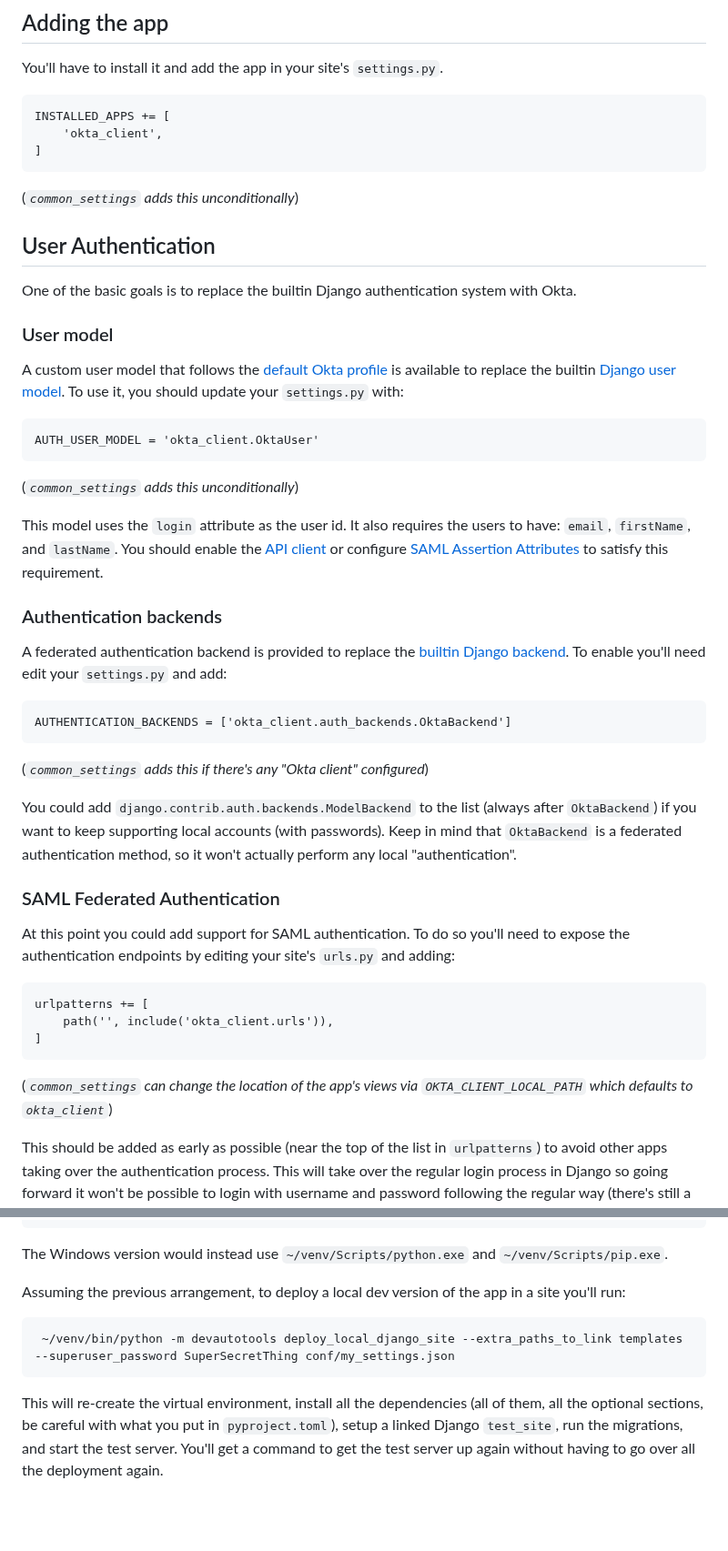
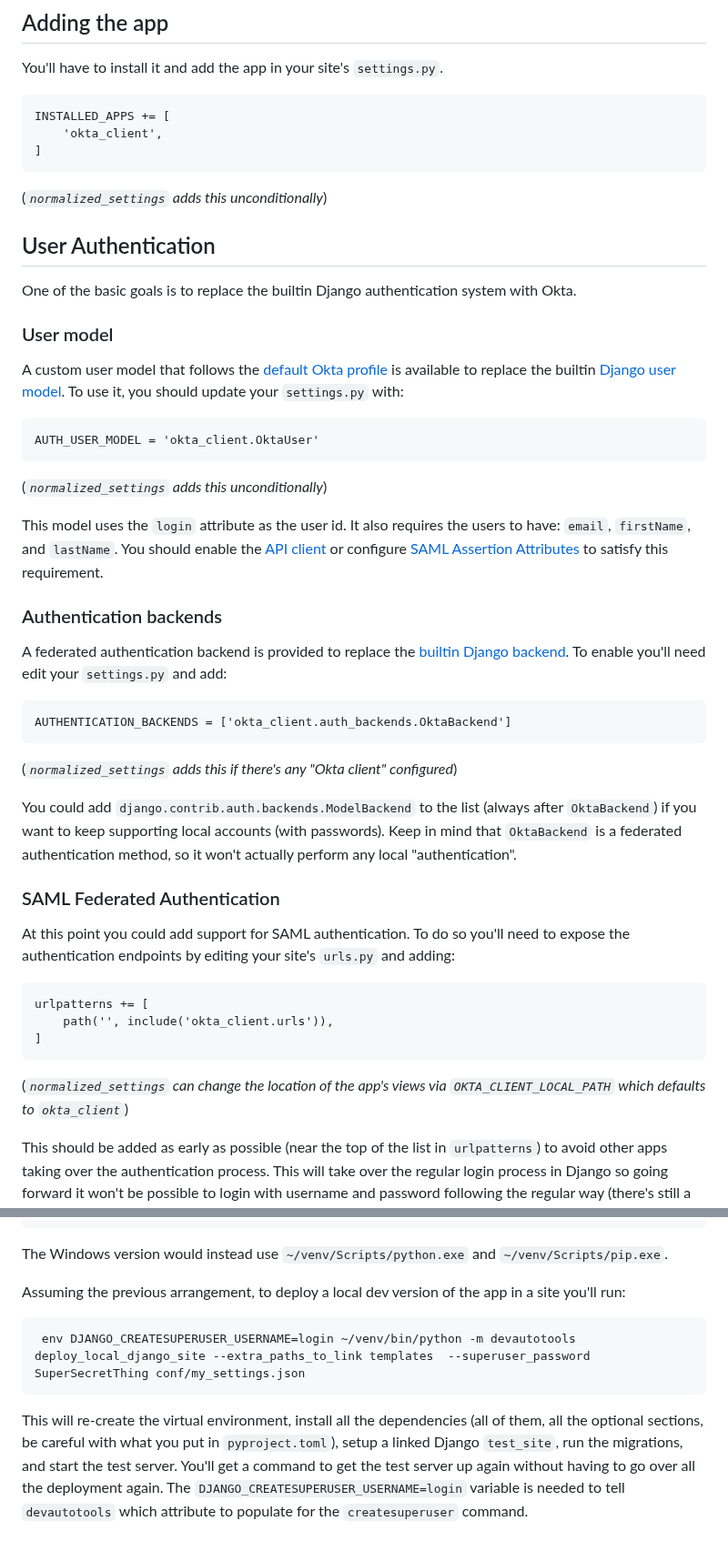
Before and after one commit to irvingleonard/django-okta-client, a Markdown page: README.md, 2 parts joined by grey strips. Shown at 91% size. Rendered like a GitHub page; blank space fills up the shorter version.

````diff
--- a/README.md
+++ b/README.md
@@ -56,7 +50,7 @@ INSTALLED_APPS += [
 	'okta_client',
 ]
 ```
-(_`common_settings` adds this unconditionally_)
+(_`normalized_settings` adds this unconditionally_)
 
 ## User Authentication
 
@@ -68,7 +62,7 @@ A custom user model that follows the [default Okta profile](https://developer.ok
 ```
 AUTH_USER_MODEL = 'okta_client.OktaUser'
 ```
-(_`common_settings` adds this unconditionally_)
+(_`normalized_settings` adds this unconditionally_)
 
 This model uses the `login` attribute as the user id. It also requires the users to have: `email`, `firstName`, and `lastName`. You should enable the [API client](#api-client) or configure [SAML Assertion Attributes](#saml-assertion-attributes) to satisfy this requirement.
 
@@ -78,7 +72,7 @@ A federated authentication backend is provided to replace the [builtin Django ba
 ```
 AUTHENTICATION_BACKENDS = ['okta_client.auth_backends.OktaBackend']
 ```
-(_`common_settings` adds this if there's any "Okta client" configured_)
+(_`normalized_settings` adds this if there's any "Okta client" configured_)
 
 You could add `django.contrib.auth.backends.ModelBackend` to the list (always after `OktaBackend`) if you want to keep supporting local accounts (with passwords). Keep in mind that `OktaBackend` is a federated authentication method, so it won't actually perform any local "authentication".
 
@@ -90,7 +84,7 @@ urlpatterns += [
     path('', include('okta_client.urls')),
 ]
 ```
-(_`common_settings` can change the location of the app's views via `OKTA_CLIENT_LOCAL_PATH` which defaults to `okta_client`_)
+(_`normalized_settings` can change the location of the app's views via `OKTA_CLIENT_LOCAL_PATH` which defaults to `okta_client`_)
 
 This should be added as early as possible (near the top of the list in `urlpatterns`) to avoid other apps taking over the authentication process. This will take over the regular login process in Django so going forward it won't be possible to login with username and password following the regular way (there's still a way, with the [Noop configuration](#noop-configuration)).
 
@@ -219,6 +213,6 @@ The Windows version would instead use `~/venv/Scripts/python.exe` and `~/venv/Sc
 
 Assuming the previous arrangement, to deploy a local dev version of the app in a site you'll run:
 ```
- ~/venv/bin/python -m devautotools deploy_local_django_site --extra_paths_to_link templates  --superuser_password SuperSecretThing conf/my_settings.json
+ env DJANGO_CREATESUPERUSER_USERNAME=login ~/venv/bin/python -m devautotools deploy_local_django_site --extra_paths_to_link templates  --superuser_password SuperSecretThing conf/my_settings.json
 ```
-This will re-create the virtual environment, install all the dependencies (all of them, all the optional sections, be careful with what you put in `pyproject.toml`), setup a linked Django `test_site`, run the migrations, and start the test server. You'll get a command to get the test server up again without having to go over all the deployment again.
+This will re-create the virtual environment, install all the dependencies (all of them, all the optional sections, be careful with what you put in `pyproject.toml`), setup a linked Django `test_site`, run the migrations, and start the test server. You'll get a command to get the test server up again without having to go over all the deployment again. The `DJANGO_CREATESUPERUSER_USERNAME=login` variable is needed to tell `devautotools` which attribute to populate for the `createsuperuser` command.
````
Also changed, not shown: other parts of README.md (+15 -21 lines).
